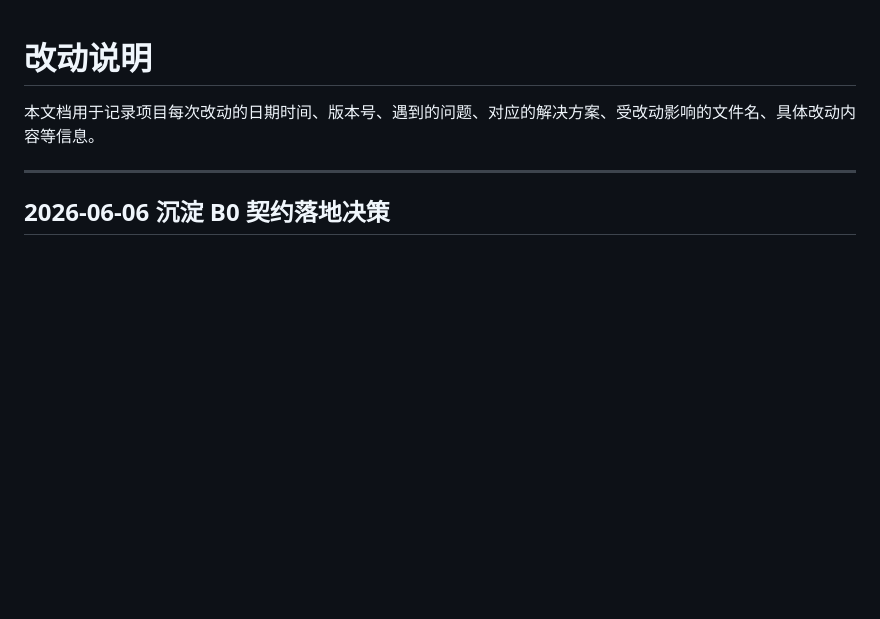
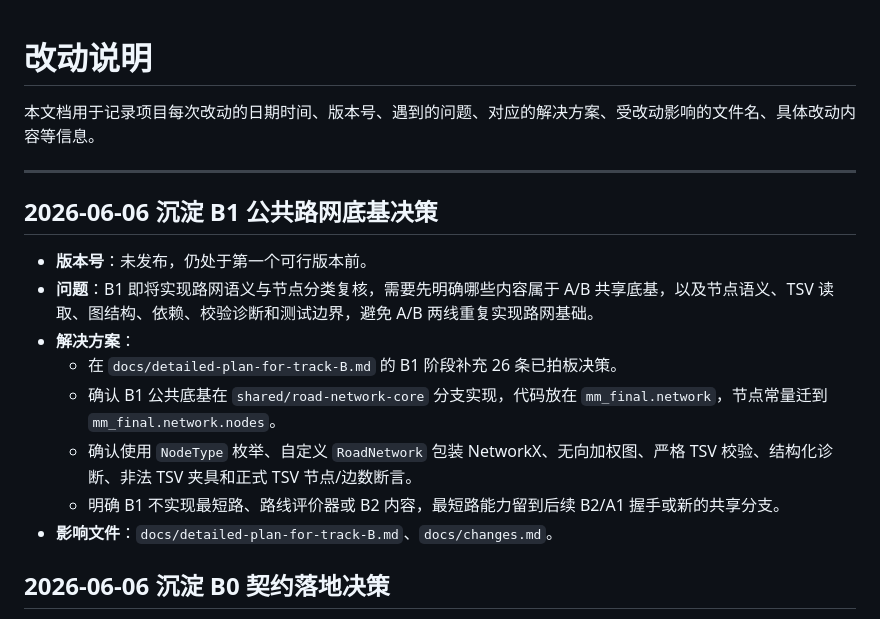
Before and after one commit to ClevelandFG/MM-Final, a Markdown page: docs/changes.md, the part around the change. GitHub-like rendering; blank space fills up the shorter version.

Commit message:
Document B1 road network decisions

```diff
--- a/docs/changes.md
+++ b/docs/changes.md
@@ -3,6 +3,17 @@
 本文档用于记录项目每次改动的日期时间、版本号、遇到的问题、对应的解决方案、受改动影响的文件名、具体改动内容等信息。
 
 ---
+
+## 2026-06-06  沉淀 B1 公共路网底基决策
+
+- **版本号**：未发布，仍处于第一个可行版本前。
+- **问题**：B1 即将实现路网语义与节点分类复核，需要先明确哪些内容属于 A/B 共享底基，以及节点语义、TSV 读取、图结构、依赖、校验诊断和测试边界，避免 A/B 两线重复实现路网基础。
+- **解决方案**：
+  - 在 `docs/detailed-plan-for-track-B.md` 的 B1 阶段补充 26 条已拍板决策。
+  - 确认 B1 公共底基在 `shared/road-network-core` 分支实现，代码放在 `mm_final.network`，节点常量迁到 `mm_final.network.nodes`。
+  - 确认使用 `NodeType` 枚举、自定义 `RoadNetwork` 包装 NetworkX、无向加权图、严格 TSV 校验、结构化诊断、非法 TSV 夹具和正式 TSV 节点/边数断言。
+  - 明确 B1 不实现最短路、路线评价器或 B2 内容，最短路能力留到后续 B2/A1 握手或新的共享分支。
+- **影响文件**：`docs/detailed-plan-for-track-B.md`、`docs/changes.md`。
 
 ## 2026-06-06  沉淀 B0 契约落地决策
 
```
Also changed, not shown: docs/detailed-plan-for-track-B.md (+34 -1 lines).
